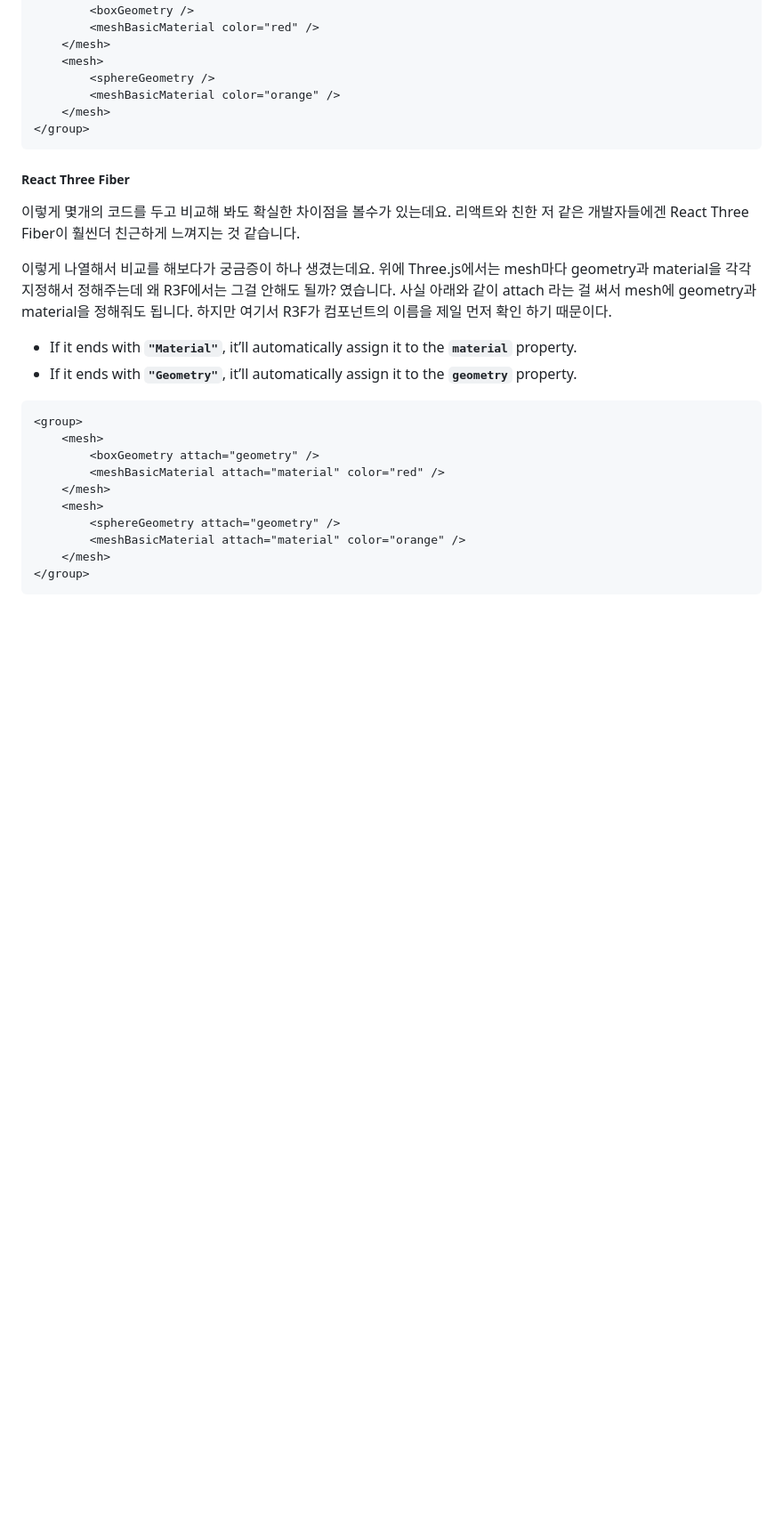
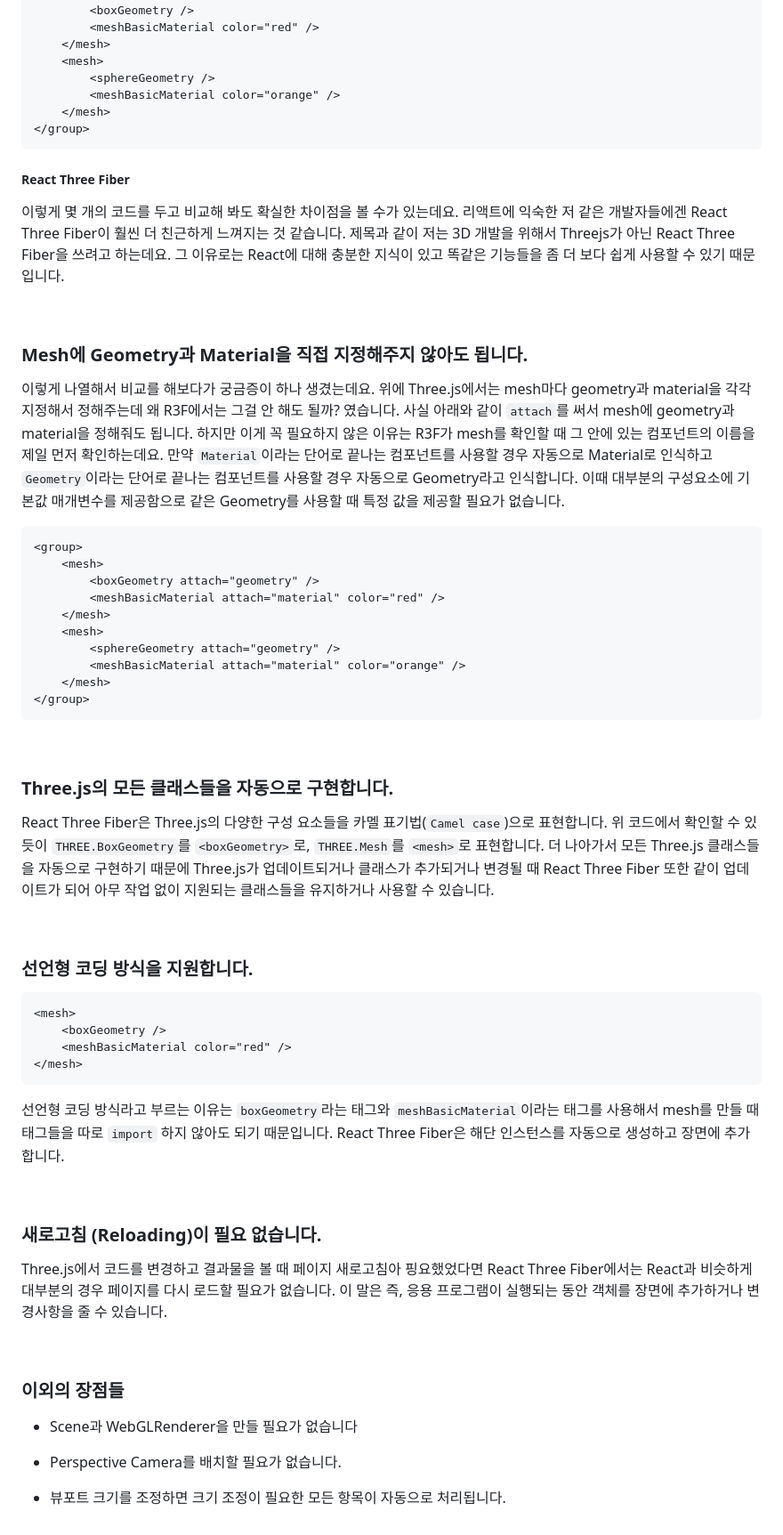
Before and after one commit to soheee-bae/soheee-bae.github.io, a Markdown page: content/R3F/ThreeVsR3F.md, the part around one of its changes. Shown at 89% size. GitHub-like rendering; blank space fills up the shorter version.

Commit message:
threeVwR2F content added

````diff
--- a/content/R3F/ThreeVsR3F.md
+++ b/content/R3F/ThreeVsR3F.md
@@ -117,12 +117,13 @@ group.add(mesh1, mesh2)
 
 </div>
 
-이렇게 몇개의 코드를 두고 비교해 봐도 확실한 차이점을 볼수가 있는데요. 리액트와 친한 저 같은 개발자들에겐 React Three Fiber이 훨씬더 친근하게 느껴지는 것 같습니다.
+이렇게 몇 개의 코드를 두고 비교해 봐도 확실한 차이점을 볼 수가 있는데요. 리액트에 익숙한 저 같은 개발자들에겐 React Three Fiber이 훨씬 더 친근하게 느껴지는 것 같습니다. 제목과 같이 저는 3D 개발을 위해서 Threejs가 아닌 React Three Fiber을 쓰려고 하는데요. 그 이유로는 React에 대해 충분한 지식이 있고 똑같은 기능들을 좀 더 보다 쉽게 사용할 수 있기 때문입니다.
 
-이렇게 나열해서 비교를 해보다가 궁금증이 하나 생겼는데요. 위에 Three.js에서는 mesh마다 geometry과 material을 각각 지정해서 정해주는데 왜 R3F에서는 그걸 안해도 될까? 였습니다. 사실 아래와 같이 attach 라는 걸 써서 mesh에 geometry과 material을 정해줘도 됩니다. 하지만 여기서 R3F가 컴포넌트의 이름을 제일 먼저 확인 하기 때문이다.
+<br/>
 
-- If it ends with **`"Material"`**, it’ll automatically assign it to the **`material`** property.
-- If it ends with **`"Geometry"`**, it’ll automatically assign it to the **`geometry`** property.
+### Mesh에 Geometry과 Material을 직접 지정해주지 않아도 됩니다.
+
+이렇게 나열해서 비교를 해보다가 궁금증이 하나 생겼는데요. 위에 Three.js에서는 mesh마다 geometry과 material을 각각 지정해서 정해주는데 왜 R3F에서는 그걸 안 해도 될까? 였습니다. 사실 아래와 같이 `attach`를 써서 mesh에 geometry과 material을 정해줘도 됩니다. 하지만 이게 꼭 필요하지 않은 이유는 R3F가 mesh를 확인할 때 그 안에 있는 컴포넌트의 이름을 제일 먼저 확인하는데요. 만약 `Material`이라는 단어로 끝나는 컴포넌트를 사용할 경우 자동으로 Material로 인식하고 `Geometry`이라는 단어로 끝나는 컴포넌트를 사용할 경우 자동으로 Geometry라고 인식합니다. 이때 대부분의 구성요소에 기본값 매개변수를 제공함으로 <boxGeometry> 같은 Geometry를 사용할 때 특정 값을 제공할 필요가 없습니다.
 
 ```
 <group>
@@ -136,3 +137,38 @@ group.add(mesh1, mesh2)
     </mesh>
 </group>
 ```
+
+<br/>
+
+### Three.js의 모든 클래스들을 자동으로 구현합니다.
+
+React Three Fiber은 Three.js의 다양한 구성 요소들을 카멜 표기법(`Camel case`)으로 표현합니다. 위 코드에서 확인할 수 있듯이 `THREE.BoxGeometry`를 `<boxGeometry>`로, `THREE.Mesh`를 `<mesh>`로 표현합니다. 더 나아가서 모든 Three.js 클래스들을 자동으로 구현하기 때문에 Three.js가 업데이트되거나 클래스가 추가되거나 변경될 때 React Three Fiber 또한 같이 업데이트가 되어 아무 작업 없이 지원되는 클래스들을 유지하거나 사용할 수 있습니다.
+
+<br/>
+
+### 선언형 코딩 방식을 지원합니다.
+
+```
+<mesh>
+    <boxGeometry />
+    <meshBasicMaterial color="red" />
+</mesh>
+```
+
+선언형 코딩 방식라고 부르는 이유는 `boxGeometry`라는 태그와 `meshBasicMaterial`이라는 태그를 사용해서 mesh를 만들 때 태그들을 따로 `import` 하지 않아도 되기 때문입니다. React Three Fiber은 해단 인스턴스를 자동으로 생성하고 장면에 추가합니다.
+
+<br/>
+
+### 새로고침 (Reloading)이 필요 없습니다.
+
+Three.js에서 코드를 변경하고 결과물을 볼 때 페이지 새로고침아 핑요했었다면 React Three Fiber에서는 React과 비슷하게 대부분의 경우 페이지를 다시 로드할 필요가 없습니다. 이 말은 즉, 응용 프로그램이 실행되는 동안 객체를 장면에 추가하거나 변경사항을 줄 수 있습니다.
+
+<br/>
+
+### 이외의 장점들
+
+- Scene과 WebGLRenderer을 만들 필요가 없습니다
+
+- Perspective Camera를 배치할 필요가 없습니다.
+
+- 뷰포트 크기를 조정하면 크기 조정이 필요한 모든 항목이 자동으로 처리됩니다.
````
Also changed, not shown: other parts of content/R3F/ThreeVsR3F.md (+3 -3 lines), content/Github/1일1잔디계획.md (+1 -1 lines), content/R3F/WebGL&Three.js&R3F.md (+1 -1 lines).
